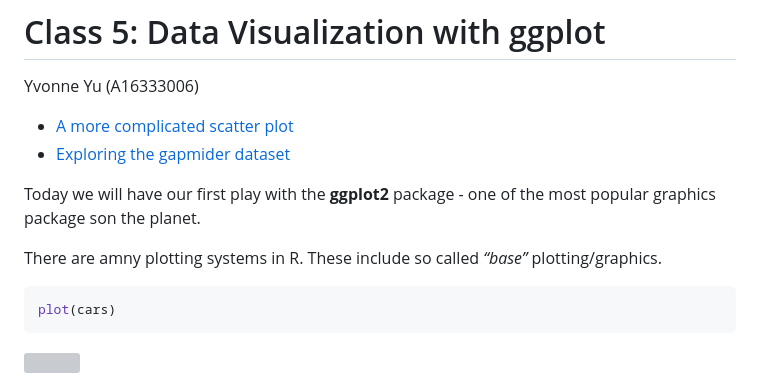
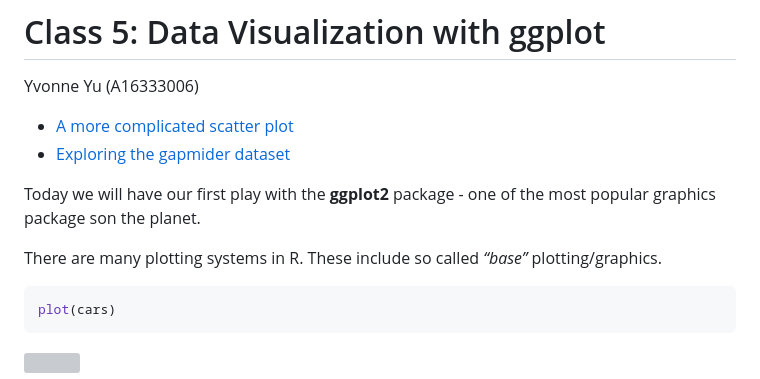
Before and after one commit to yvyu12/bimm143_github, a Markdown page: Class05/Class05.md, the part around the change. Rendered like a GitHub page; grey boxes are pictures that could not be loaded.

````diff
--- a/Class05/Class05.md
+++ b/Class05/Class05.md
@@ -7,7 +7,7 @@ Yvonne Yu (A16333006)
 Today we will have our first play with the **ggplot2** package - one of
 the most popular graphics package son the planet.
 
-There are amny plotting systems in R. These include so called *“base”*
+There are many plotting systems in R. These include so called *“base”*
 plotting/graphics.
 
 ``` r
````
